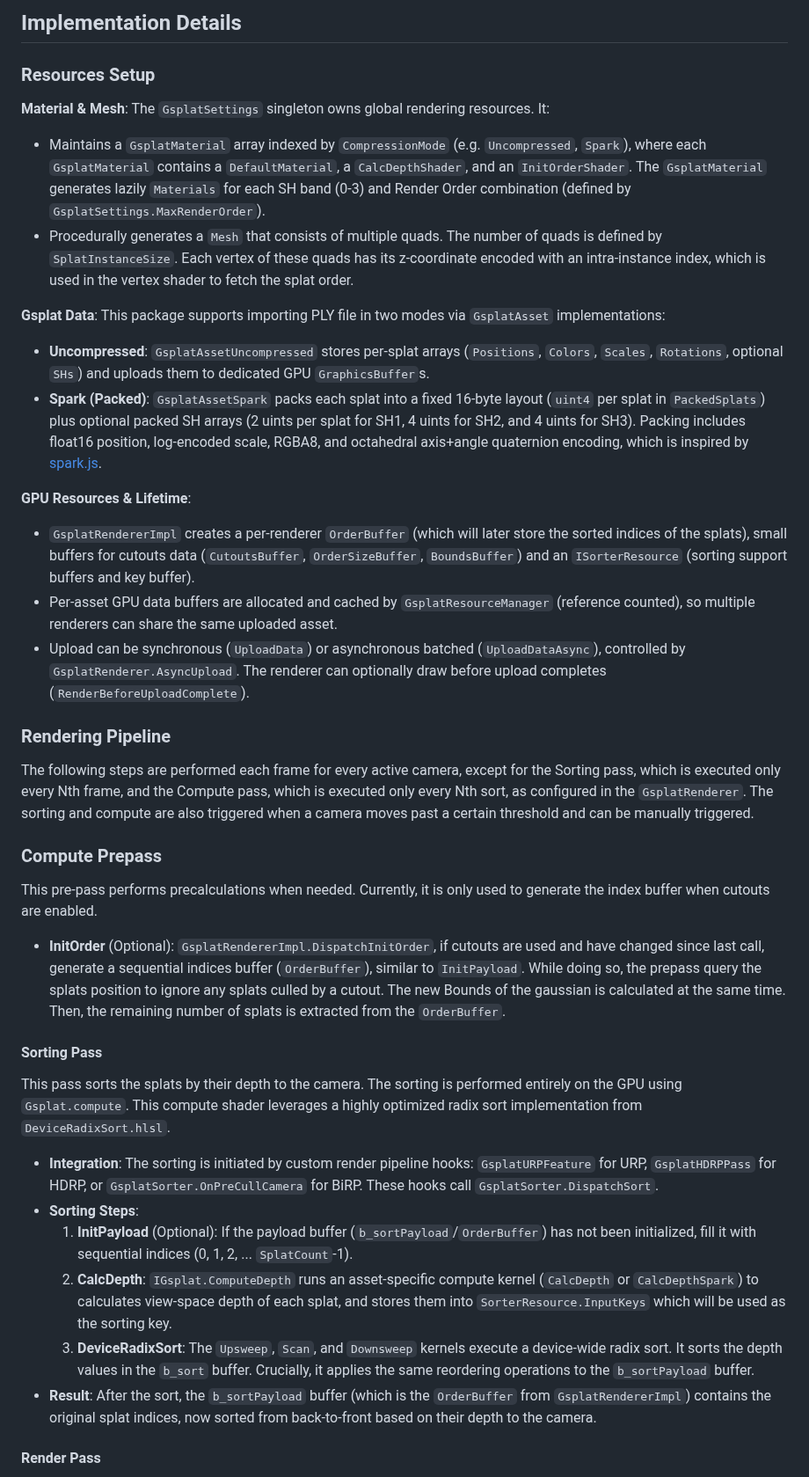
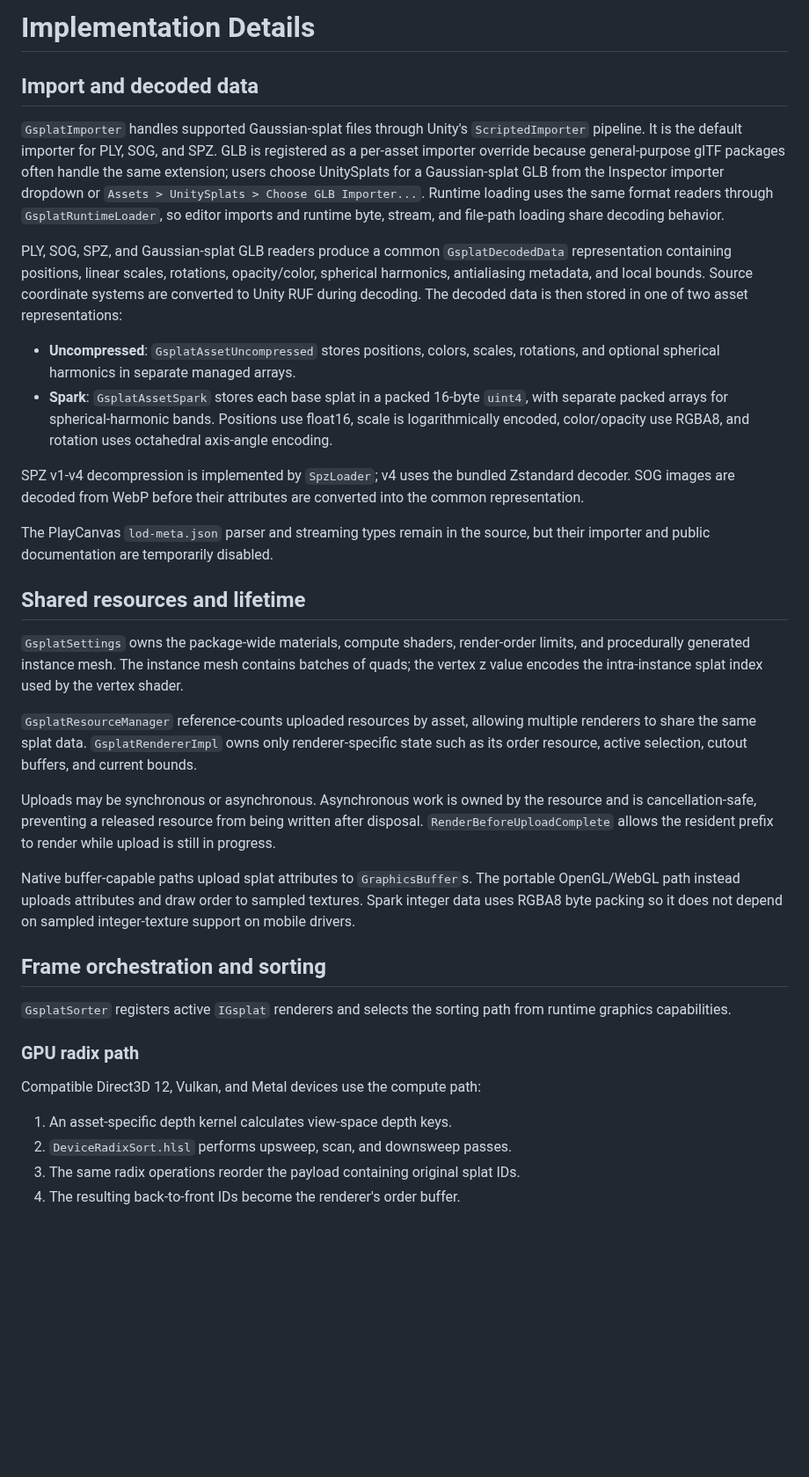
Before and after one commit to icosa-mirror/UnitySplats, a Markdown page: Documentation~/Implementation Details.md, the part around one of its changes. Shown at 88% size. Rendered like a GitHub page; blank space fills up the shorter version.

```diff
--- a/Documentation~/Implementation Details.md
+++ b/Documentation~/Implementation Details.md
@@ -1,43 +1,38 @@
-## Implementation Details
+# Implementation Details
 
-### Resources Setup
+## Import and decoded data
 
-**Material & Mesh**: The `GsplatSettings` singleton owns global rendering resources. It:
+`GsplatImporter` handles supported Gaussian-splat files through Unity's `ScriptedImporter` pipeline. It is the default importer for PLY, SOG, and SPZ. GLB is registered as a per-asset importer override because general-purpose glTF packages often handle the same extension; users choose UnitySplats for a Gaussian-splat GLB from the Inspector importer dropdown or `Assets > UnitySplats > Choose GLB Importer...`. Runtime loading uses the same format readers through `GsplatRuntimeLoader`, so editor imports and runtime byte, stream, and file-path loading share decoding behavior.
 
-- Maintains a `GsplatMaterial` array indexed by `CompressionMode` (e.g. `Uncompressed`, `Spark`), where each `GsplatMaterial` contains a `DefaultMaterial`, a `CalcDepthShader`, and an `InitOrderShader`. The `GsplatMaterial` generates lazily `Materials` for each SH band (0-3) and Render Order combination (defined by `GsplatSettings.MaxRenderOrder`).
-- Procedurally generates a `Mesh` that consists of multiple quads. The number of quads is defined by `SplatInstanceSize`. Each vertex of these quads has its z-coordinate encoded with an intra-instance index, which is used in the vertex shader to fetch the splat order.
+PLY, SOG, SPZ, and Gaussian-splat GLB readers produce a common `GsplatDecodedData` representation containing positions, linear scales, rotations, opacity/color, spherical harmonics, antialiasing metadata, and local bounds. Source coordinate systems are converted to Unity RUF during decoding. The decoded data is then stored in one of two asset representations:
 
-**Gsplat Data**: This package supports importing PLY file in two modes via `GsplatAsset` implementations:
+- **Uncompressed**: `GsplatAssetUncompressed` stores positions, colors, scales, rotations, and optional spherical harmonics in separate managed arrays.
+- **Spark**: `GsplatAssetSpark` stores each base splat in a packed 16-byte `uint4`, with separate packed arrays for spherical-harmonic bands. Positions use float16, scale is logarithmically encoded, color/opacity use RGBA8, and rotation uses octahedral axis-angle encoding.
 
-- **Uncompressed**: `GsplatAssetUncompressed` stores per\-splat arrays (`Positions`, `Colors`, `Scales`, `Rotations`, optional `SHs`) and uploads them to dedicated GPU `GraphicsBuffer`s.
-- **Spark (Packed)**: `GsplatAssetSpark` packs each splat into a fixed 16\-byte layout (`uint4` per splat in `PackedSplats`) plus optional packed SH arrays (2 uints per splat for SH1, 4 uints for SH2, and 4 uints for SH3). Packing includes float16 position, log\-encoded scale, RGBA8, and octahedral axis\+angle quaternion encoding, which is inspired by [spark.js](https://github.com/sparkjsdev/spark/blob/main/src/shaders/splatDefines.glsl#L237C6-L237C25).
+SPZ v1-v4 decompression is implemented by `SpzLoader`; v4 uses the bundled Zstandard decoder. SOG images are decoded from WebP before their attributes are converted into the common representation.
 
-**GPU Resources & Lifetime**:
+The PlayCanvas `lod-meta.json` parser and streaming types remain in the source, but their importer and public documentation are temporarily disabled.
 
-- `GsplatRendererImpl` creates a per\-renderer `OrderBuffer` (which will later store the sorted indices of the splats), small buffers for cutouts data (`CutoutsBuffer`, `OrderSizeBuffer`, `BoundsBuffer`) and an `ISorterResource` (sorting support buffers and key buffer).
-- Per\-asset GPU data buffers are allocated and cached by `GsplatResourceManager` (reference counted), so multiple renderers can share the same uploaded asset.
-- Upload can be synchronous (`UploadData`) or asynchronous batched (`UploadDataAsync`), controlled by `GsplatRenderer.AsyncUpload`. The renderer can optionally draw before upload completes (`RenderBeforeUploadComplete`).
+## Shared resources and lifetime
 
-### Rendering Pipeline
+`GsplatSettings` owns the package-wide materials, compute shaders, render-order limits, and procedurally generated instance mesh. The instance mesh contains batches of quads; the vertex z value encodes the intra-instance splat index used by the vertex shader.
 
-The following steps are performed each frame for every active camera, except for the Sorting pass, which is executed only every Nth frame, and the Compute pass, which is executed only every Nth sort, as configured in the `GsplatRenderer`. The sorting and compute are also triggered when a camera moves past a certain threshold and can be manually triggered.
+`GsplatResourceManager` reference-counts uploaded resources by asset, allowing multiple renderers to share the same splat data. `GsplatRendererImpl` owns only renderer-specific state such as its order resource, active selection, cutout buffers, and current bounds.
 
-### Compute Prepass
+Uploads may be synchronous or asynchronous. Asynchronous work is owned by the resource and is cancellation-safe, preventing a released resource from being written after disposal. `RenderBeforeUploadComplete` allows the resident prefix to render while upload is still in progress.
 
-This pre-pass performs precalculations when needed. Currently, it is only used to generate the index buffer when cutouts are enabled.
+Native buffer-capable paths upload splat attributes to `GraphicsBuffer`s. The portable OpenGL/WebGL path instead uploads attributes and draw order to sampled textures. Spark integer data uses RGBA8 byte packing so it does not depend on sampled integer-texture support on mobile drivers.
 
-*   **InitOrder** (Optional): `GsplatRendererImpl.DispatchInitOrder`, if cutouts are used and have changed since last call, generate a sequential indices buffer (`OrderBuffer`), similar to `InitPayload`. While doing so, the prepass query the splats position to ignore any splats culled by a cutout. The new Bounds of the gaussian is calculated at the same time. Then, the remaining number of splats is extracted from the `OrderBuffer`.
+## Frame orchestration and sorting
 
-#### Sorting Pass
+`GsplatSorter` registers active `IGsplat` renderers and selects the sorting path from runtime graphics capabilities.
 
-This pass sorts the splats by their depth to the camera. The sorting is performed entirely on the GPU using `Gsplat.compute`. This compute shader leverages a highly optimized radix sort implementation from `DeviceRadixSort.hlsl`.
+### GPU radix path
 
-*   **Integration**: The sorting is initiated by custom render pipeline hooks: `GsplatURPFeature` for URP, `GsplatHDRPPass` for HDRP, or `GsplatSorter.OnPreCullCamera` for BiRP. These hooks call `GsplatSorter.DispatchSort`.
-*   **Sorting Steps**:
-    1.  **InitPayload** (Optional): If the payload buffer (`b_sortPayload`/`OrderBuffer`) has not been initialized, fill it with sequential indices (0, 1, 2, ... `SplatCount`-1).
-    2.  **CalcDepth**: `IGsplat.ComputeDepth` runs an asset\-specific compute kernel (`CalcDepth` or `CalcDepthSpark`) to calculates view-space depth of each splat, and stores them into `SorterResource.InputKeys` which will be used as the sorting key.
-    3.  **DeviceRadixSort**: The `Upsweep`, `Scan`, and `Downsweep` kernels execute a device-wide radix sort. It sorts the depth values in the `b_sort` buffer. Crucially, it applies the same reordering operations to the `b_sortPayload` buffer.
-*   **Result**: After the sort, the `b_sortPayload` buffer (which is the `OrderBuffer` from `GsplatRendererImpl`) contains the original splat indices, now sorted from back-to-front based on their depth to the camera.
+Compatible Direct3D 12, Vulkan, and Metal devices use the compute path:
 
-#### Render Pass
+1. An asset-specific depth kernel calculates view-space depth keys.
+2. `DeviceRadixSort.hlsl` performs upsweep, scan, and downsweep passes.
+3. The same radix operations reorder the payload containing original splat IDs.
+4. The resulting back-to-front IDs become the renderer's order buffer.
 
```
Also changed, not shown: other parts of Documentation~/Implementation Details.md (+40 -16 lines), CHANGELOG.md (+3 -0 lines), README.md (+4 -6 lines), Documentation~/Images/lego.png (deleted), Documentation~/Images/splat.png (added), 5 other files.
